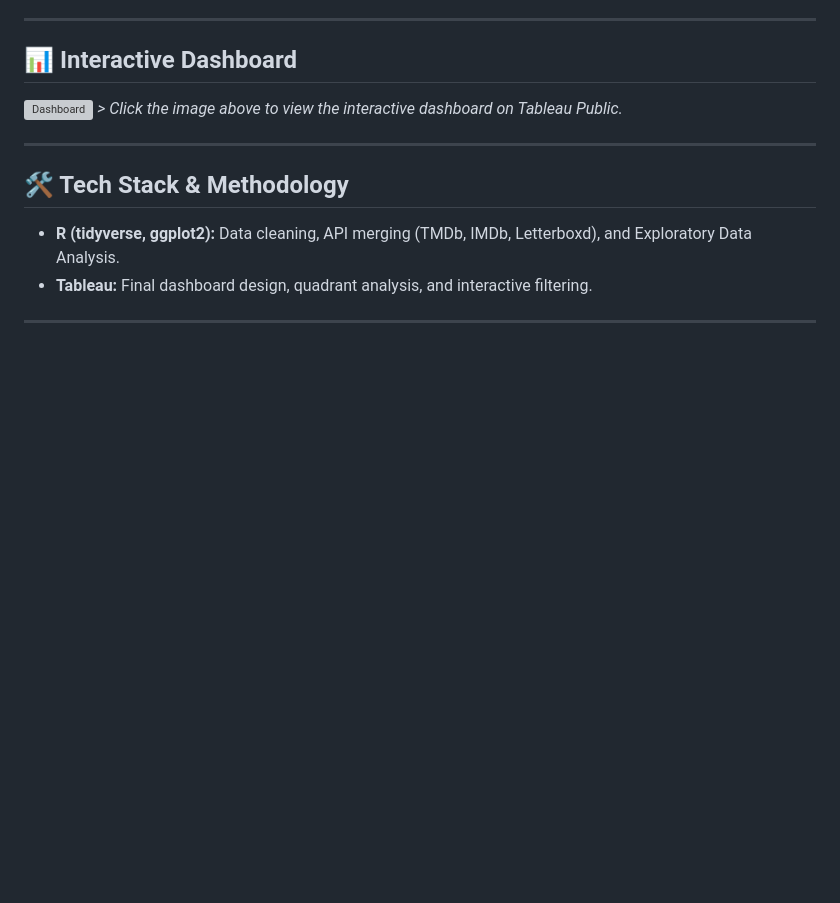
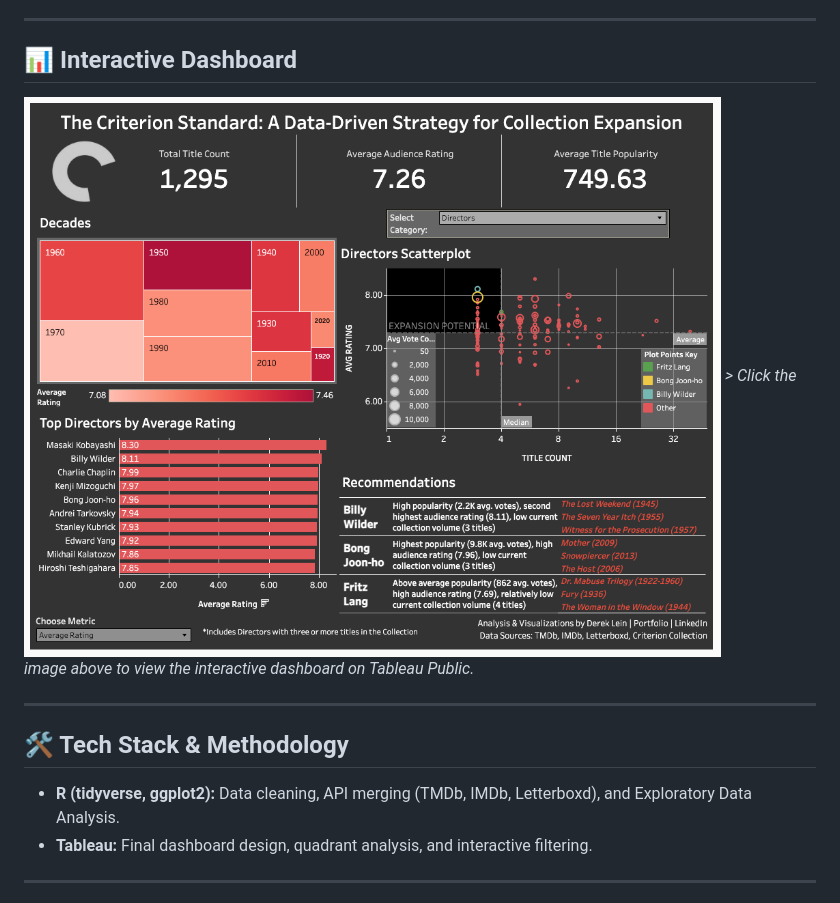
Before and after one commit to derekmlein/criterion-collection-analysis, a Markdown page: README.md, the part around the change. GitHub-like rendering; blank space fills up the shorter version; grey boxes are pictures that could not be loaded.

```diff
--- a/README.md
+++ b/README.md
@@ -12,7 +12,7 @@ This project utilizes **R** for data engineering and **Tableau** for strategic v
 ---
 
 ## 📊 Interactive Dashboard
-[![Dashboard]()](https://public.tableau.com/views/CriterionCollectionAnalysis_17753340053120/TheCriterionStandardAData-DrivenStrategyforCollectionExpansion?:language=en-US&:sid=&:redirect=auth&:display_count=n&:origin=viz_share_link&:showVizHome=no)
+[![Dashboard](Images/Derek%20Lein%20Criterion%20Collection%20Analysis%20Tableau%20Dashboard.png)](https://public.tableau.com/views/CriterionCollectionAnalysis_17753340053120/TheCriterionStandardAData-DrivenStrategyforCollectionExpansion?:language=en-US&:sid=&:redirect=auth&:display_count=n&:origin=viz_share_link&:showVizHome=no)
 *> Click the image above to view the interactive dashboard on Tableau Public.*
 
 ---
```
